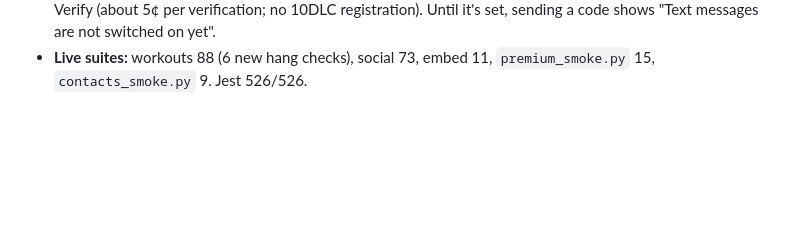
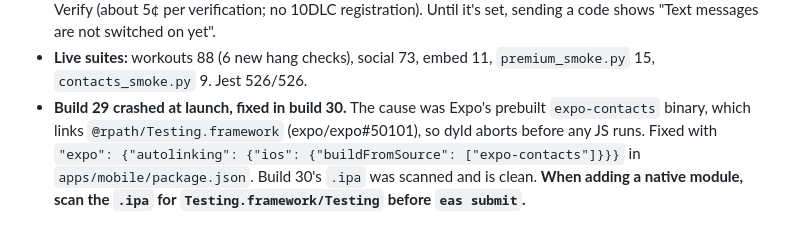
Before and after one commit to smadimsetty/bulletproof, a Markdown page: CLAUDE.md, the part around the change. Rendered like a GitHub page; blank space fills up the shorter version.

Commit message:
docs: build 29 launch crash and the build 30 fix
Co-Authored-By: Claude Opus 5.5 <noreply@anthropic.com>

```diff
--- a/CLAUDE.md
+++ b/CLAUDE.md
@@ -292,3 +292,4 @@ Sohan also asked for two follow-on improvements, both shipped: (1) the "Yesterda
 - **History merged into Progress:** the History tab is gone. Assessments collapse per area (sprint icon) and workouts collapse into a counts card with per-month drop-downs (`components/ui/Disclosure.tsx`).
 - **Contact sync:** you verify your phone with an SMS code through Supabase Auth's phone-change OTP, and `find_contacts(text[])` matches contacts' E.164 numbers against confirmed `auth.users.phone`. It hides blocked users both ways, caps at 2000 numbers and stores nothing. `user_settings.discoverable_by_phone` (default true) is a switch in Settings > Privacy. The entry point is "From your contacts" on Find people. **Texting needs an SMS provider:** Supabase Auth > Phone with Twilio Verify (about 5¢ per verification; no 10DLC registration). Until it's set, sending a code shows "Text messages are not switched on yet".
 - **Live suites:** workouts 88 (6 new hang checks), social 73, embed 11, `premium_smoke.py` 15, `contacts_smoke.py` 9. Jest 526/526.
+- **Build 29 crashed at launch, fixed in build 30.** The cause was Expo's prebuilt `expo-contacts` binary, which links `@rpath/Testing.framework` (expo/expo#50101), so dyld aborts before any JS runs. Fixed with `"expo": {"autolinking": {"ios": {"buildFromSource": ["expo-contacts"]}}}` in `apps/mobile/package.json`. Build 30's `.ipa` was scanned and is clean. **When adding a native module, scan the `.ipa` for `Testing.framework/Testing` before `eas submit`.**
```
